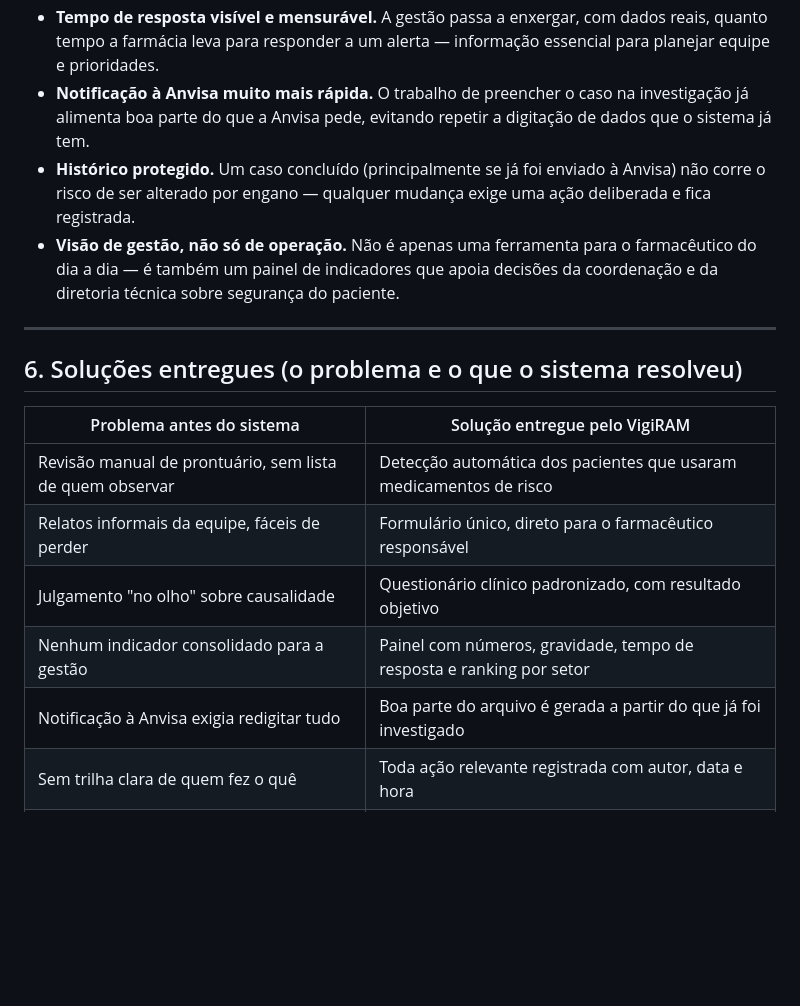
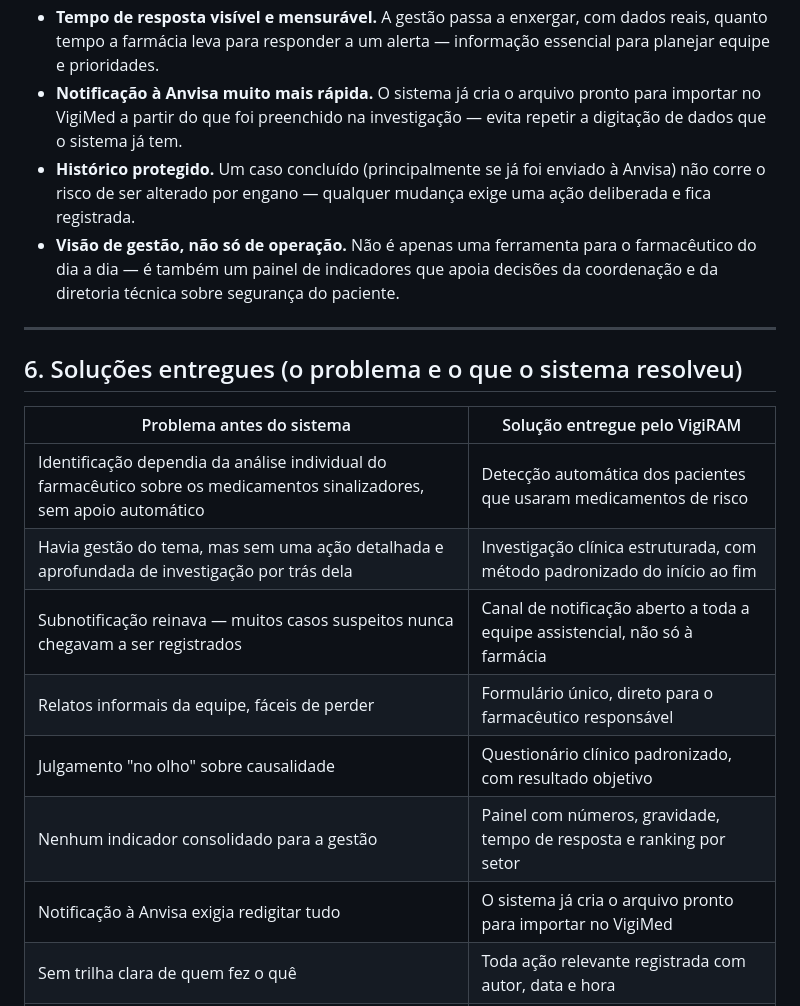
Before and after one commit to giselecan/vigiram-gas, a Markdown page: FUNCIONALIDADES_PONTOS_FORTES_DESAFIOS.md, the part around one of its changes. Rendered like a GitHub page; blank space fills up the shorter version.

```diff
--- a/FUNCIONALIDADES_PONTOS_FORTES_DESAFIOS.md
+++ b/FUNCIONALIDADES_PONTOS_FORTES_DESAFIOS.md
@@ -254,9 +265,9 @@ Sem entrar em detalhes técnicos, vale destacar como princípio de gestão:
 - **Tempo de resposta visível e mensurável.** A gestão passa a enxergar, com dados reais,
   quanto tempo a farmácia leva para responder a um alerta — informação essencial para
   planejar equipe e prioridades.
-- **Notificação à Anvisa muito mais rápida.** O trabalho de preencher o caso na investigação
-  já alimenta boa parte do que a Anvisa pede, evitando repetir a digitação de dados que o
-  sistema já tem.
+- **Notificação à Anvisa muito mais rápida.** O sistema já cria o arquivo pronto para
+  importar no VigiMed a partir do que foi preenchido na investigação — evita repetir a
+  digitação de dados que o sistema já tem.
 - **Histórico protegido.** Um caso concluído (principalmente se já foi enviado à Anvisa) não
   corre o risco de ser alterado por engano — qualquer mudança exige uma ação deliberada e
   fica registrada.
@@ -270,11 +281,13 @@ Sem entrar em detalhes técnicos, vale destacar como princípio de gestão:
 
 | Problema antes do sistema | Solução entregue pelo VigiRAM |
 |---|---|
-| Revisão manual de prontuário, sem lista de quem observar | Detecção automática dos pacientes que usaram medicamentos de risco |
+| Identificação dependia da análise individual do farmacêutico sobre os medicamentos sinalizadores, sem apoio automático | Detecção automática dos pacientes que usaram medicamentos de risco |
+| Havia gestão do tema, mas sem uma ação detalhada e aprofundada de investigação por trás dela | Investigação clínica estruturada, com método padronizado do início ao fim |
+| Subnotificação reinava — muitos casos suspeitos nunca chegavam a ser registrados | Canal de notificação aberto a toda a equipe assistencial, não só à farmácia |
 | Relatos informais da equipe, fáceis de perder | Formulário único, direto para o farmacêutico responsável |
 | Julgamento "no olho" sobre causalidade | Questionário clínico padronizado, com resultado objetivo |
 | Nenhum indicador consolidado para a gestão | Painel com números, gravidade, tempo de resposta e ranking por setor |
-| Notificação à Anvisa exigia redigitar tudo | Boa parte do arquivo é gerada a partir do que já foi investigado |
+| Notificação à Anvisa exigia redigitar tudo | O sistema já cria o arquivo pronto para importar no VigiMed |
 | Sem trilha clara de quem fez o quê | Toda ação relevante registrada com autor, data e hora |
 | Caso concluído podia ser alterado por engano | Trava de edição após conclusão, só reaberta por ação deliberada |
 
```
Also changed, not shown: other parts of FUNCIONALIDADES_PONTOS_FORTES_DESAFIOS.md (+25 -14 lines).
